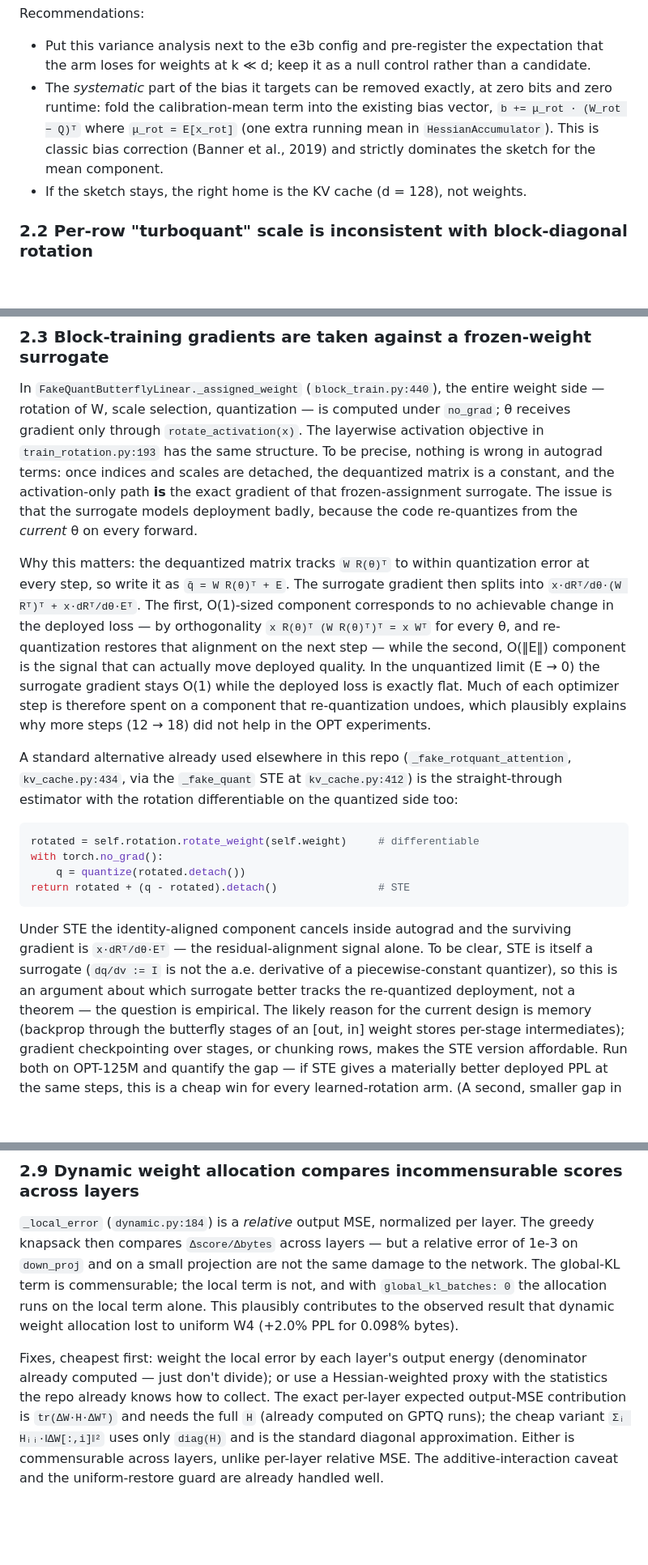
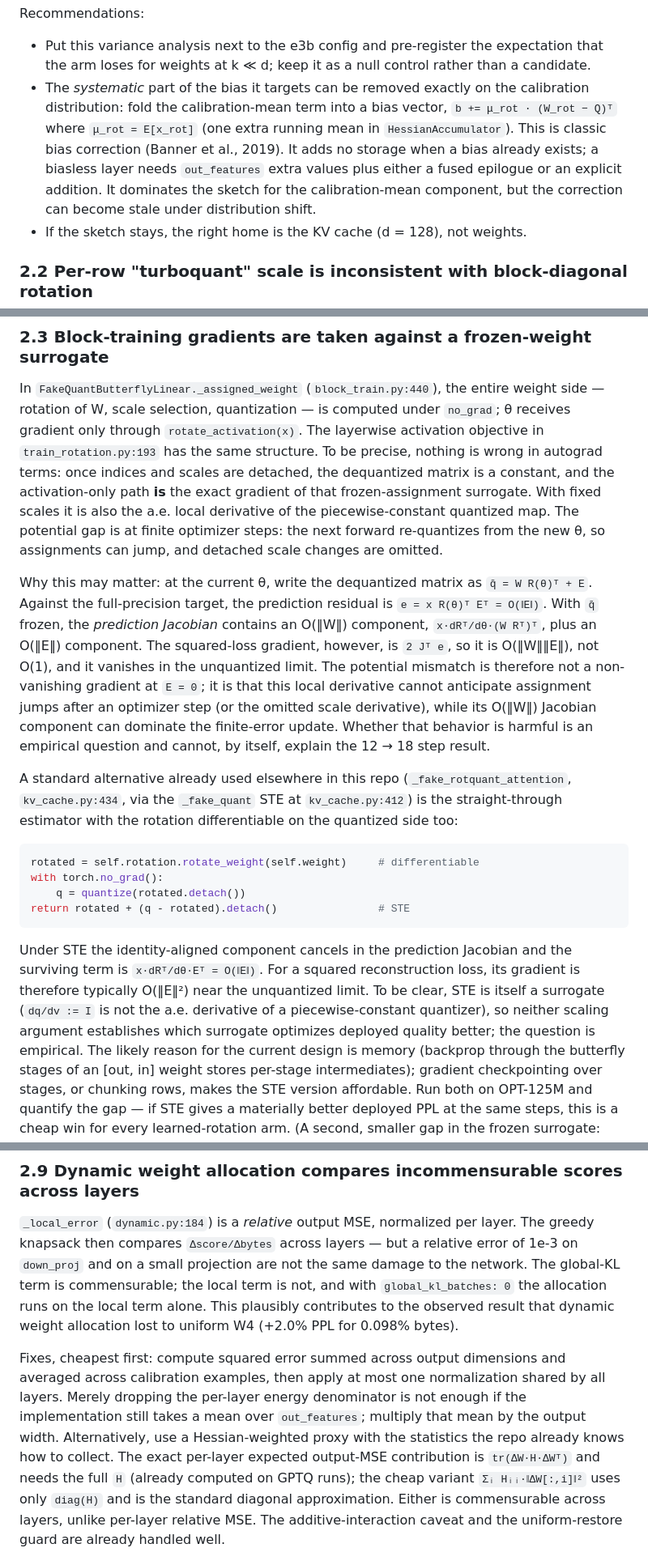
Before and after one commit to CodeHalwell/rotquant, a Markdown page: docs/scientific_review_2026-08-31.md, 3 parts joined by grey strips. Shown at 81% size. Drawn GitHub-style; blank space fills up the shorter version.

Commit message:
docs: address scientific review findings

````diff
--- a/docs/scientific_review_2026-08-31.md
+++ b/docs/scientific_review_2026-08-31.md
@@ -106,12 +106,14 @@ Recommendations:
 - Put this variance analysis next to the e3b config and pre-register the
   expectation that the arm loses for weights at k ≪ d; keep it as a null
   control rather than a candidate.
-- The *systematic* part of the bias it targets can be removed exactly, at zero
-  bits and zero runtime: fold the calibration-mean term into the existing
-  bias vector, `b += μ_rot · (W_rot − Q)ᵀ` where `μ_rot = E[x_rot]` (one extra
-  running mean in `HessianAccumulator`). This is classic bias correction
-  (Banner et al., 2019) and strictly dominates the sketch for the mean
-  component.
+- The *systematic* part of the bias it targets can be removed exactly on the
+  calibration distribution: fold the calibration-mean term into a bias vector,
+  `b += μ_rot · (W_rot − Q)ᵀ` where `μ_rot = E[x_rot]` (one extra running
+  mean in `HessianAccumulator`). This is classic bias correction (Banner et
+  al., 2019). It adds no storage when a bias already exists; a biasless layer
+  needs `out_features` extra values plus either a fused epilogue or an explicit
+  addition. It dominates the sketch for the calibration-mean component, but
+  the correction can become stale under distribution shift.
 - If the sketch stays, the right home is the KV cache (d = 128), not weights.
 
 ### 2.2 Per-row "turboquant" scale is inconsistent with block-diagonal rotation
@@ -148,22 +150,23 @@ under `no_grad`; θ receives gradient only through
 `train_rotation.py:193` has the same structure. To be precise, nothing is
 wrong in autograd terms: once indices and scales are detached, the dequantized
 matrix is a constant, and the activation-only path **is** the exact gradient
-of that frozen-assignment surrogate. The issue is that the surrogate models
-deployment badly, because the code re-quantizes from the *current* θ on every
-forward.
+of that frozen-assignment surrogate. With fixed scales it is also the a.e.
+local derivative of the piecewise-constant quantized map. The potential gap is
+at finite optimizer steps: the next forward re-quantizes from the new θ, so
+assignments can jump, and detached scale changes are omitted.
 
-Why this matters: the dequantized matrix tracks `W R(θ)ᵀ` to within
-quantization error at every step, so write it as `q̄ = W R(θ)ᵀ + E`. The
-surrogate gradient then splits into
-`x·dRᵀ/dθ·(W Rᵀ)ᵀ + x·dRᵀ/dθ·Eᵀ`. The first, O(1)-sized component
-corresponds to no achievable change in the deployed loss — by orthogonality
-`x R(θ)ᵀ (W R(θ)ᵀ)ᵀ = x Wᵀ` for every θ, and re-quantization restores that
-alignment on the next step — while the second, O(‖E‖) component is the signal
-that can actually move deployed quality. In the unquantized limit (E → 0) the
-surrogate gradient stays O(1) while the deployed loss is exactly flat. Much of
-each optimizer step is therefore spent on a component that re-quantization
-undoes, which plausibly explains why more steps (12 → 18) did not help in the
-OPT experiments.
+Why this may matter: at the current θ, write the dequantized matrix as
+`q̄ = W R(θ)ᵀ + E`. Against the full-precision target, the prediction residual is
+`e = x R(θ)ᵀ Eᵀ = O(‖E‖)`. With `q̄` frozen, the *prediction Jacobian*
+contains an O(‖W‖) component,
+`x·dRᵀ/dθ·(W Rᵀ)ᵀ`, plus an O(‖E‖) component. The squared-loss gradient,
+however, is `2 Jᵀ e`, so it is O(‖W‖‖E‖), not O(1), and it vanishes in the
+unquantized limit. The potential mismatch is therefore not a non-vanishing
+gradient at `E = 0`; it is that this local derivative cannot anticipate
+assignment jumps after an optimizer step (or the omitted scale derivative),
+while its O(‖W‖) Jacobian component can dominate the finite-error update.
+Whether that behavior is harmful is an empirical question and cannot, by
+itself, explain the 12 → 18 step result.
 
 A standard alternative already used elsewhere in this repo
 (`_fake_rotquant_attention`, `kv_cache.py:434`, via the `_fake_quant` STE at
@@ -177,12 +180,13 @@ with torch.no_grad():
 return rotated + (q - rotated).detach()                # STE
 ```
 
-Under STE the identity-aligned component cancels inside autograd and the
-surviving gradient is `x·dRᵀ/dθ·Eᵀ` — the residual-alignment signal alone. To
-be clear, STE is itself a surrogate (`dq/dv := I` is not the a.e. derivative
-of a piecewise-constant quantizer), so this is an argument about which
-surrogate better tracks the re-quantized deployment, not a theorem — the
-question is empirical. The likely reason for the current design is memory
+Under STE the identity-aligned component cancels in the prediction Jacobian and
+the surviving term is `x·dRᵀ/dθ·Eᵀ = O(‖E‖)`. For a squared reconstruction
+loss, its gradient is therefore typically O(‖E‖²) near the unquantized limit.
+To be clear, STE is itself a surrogate (`dq/dv := I` is not the a.e. derivative
+of a piecewise-constant quantizer), so neither scaling argument establishes
+which surrogate optimizes deployed quality better; the question is empirical.
+The likely reason for the current design is memory
 (backprop through the butterfly stages of an [out, in] weight stores per-stage
 intermediates); gradient checkpointing over stages, or chunking rows, makes
 the STE version affordable. Run both on OPT-125M and quantify the gap — if STE
@@ -307,11 +318,14 @@ is not, and with `global_kl_batches: 0` the allocation runs on the local term
 alone. This plausibly contributes to the observed result that dynamic weight
 allocation lost to uniform W4 (+2.0% PPL for 0.098% bytes).
 
-Fixes, cheapest first: weight the local error by each layer's output energy
-(denominator already computed — just don't divide); or use a Hessian-weighted
-proxy with the statistics the repo already knows how to collect. The exact
-per-layer expected output-MSE contribution is `tr(ΔW·H·ΔWᵀ)` and needs the
-full `H` (already computed on GPTQ runs); the cheap variant
+Fixes, cheapest first: compute squared error summed across output dimensions
+and averaged across calibration examples, then apply at most one normalization
+shared by all layers. Merely dropping the per-layer energy denominator is not
+enough if the implementation still takes a mean over `out_features`; multiply
+that mean by the output width. Alternatively, use a Hessian-weighted proxy with
+the statistics the repo already knows how to collect. The exact per-layer
+expected output-MSE contribution is `tr(ΔW·H·ΔWᵀ)` and needs the full `H`
+(already computed on GPTQ runs); the cheap variant
 `Σᵢ Hᵢᵢ·‖ΔW[:,i]‖²` uses only `diag(H)` and is the standard diagonal
 approximation. Either is commensurable across layers, unlike per-layer
 relative MSE. The additive-interaction caveat and the uniform-restore guard
````
Also changed, not shown: other parts of docs/scientific_review_2026-08-31.md (+19 -10 lines), docs/how_rotquant_works.md (+10 -6 lines).
